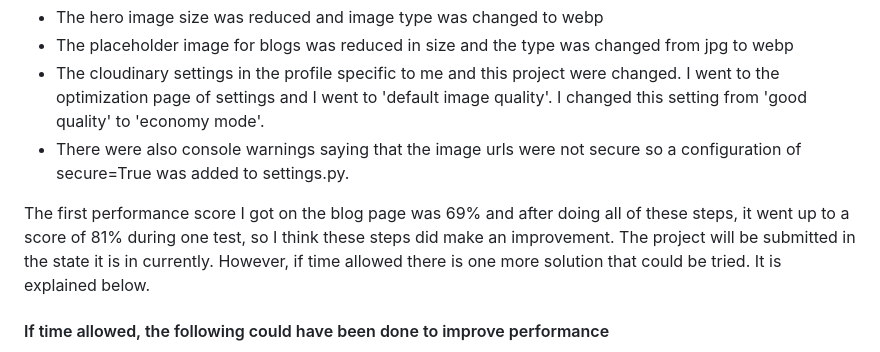
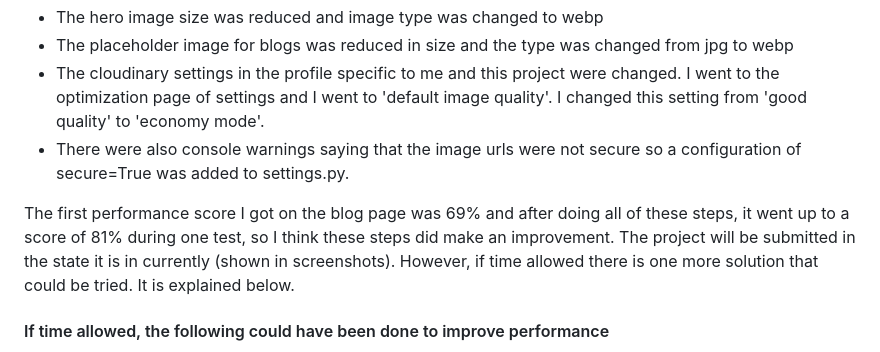
Before and after one commit to KSDunne/statement_beauty, a Markdown page: TESTING.md, the part around the change. GitHub-like rendering.

Commit message:
Update a paragraph in TESTING markdown file

```diff
--- a/TESTING.md
+++ b/TESTING.md
@@ -124,7 +124,7 @@ Performance on the blog page is fluctuating between 70-80 every time it is teste
 - The cloudinary settings in the profile specific to me and this project were changed. I went to the optimization page of settings and I went to 'default image quality'. I changed this setting from 'good quality' to 'economy mode'.
 - There were also console warnings saying that the image urls were not secure so a configuration of secure=True was added to settings.py.
 
-The first performance score I got on the blog page was 69% and after doing all of these steps, it went up to a score of 81% during one test, so I think these steps did make an improvement. The project will be submitted in the state it is in currently. However, if time allowed there is one more solution that could be tried. It is explained below.
+The first performance score I got on the blog page was 69% and after doing all of these steps, it went up to a score of 81% during one test, so I think these steps did make an improvement. The project will be submitted in the state it is in currently (shown in screenshots). However, if time allowed there is one more solution that could be tried. It is explained below.
 
 #### If time allowed, the following could have been done to improve performance
 
```
